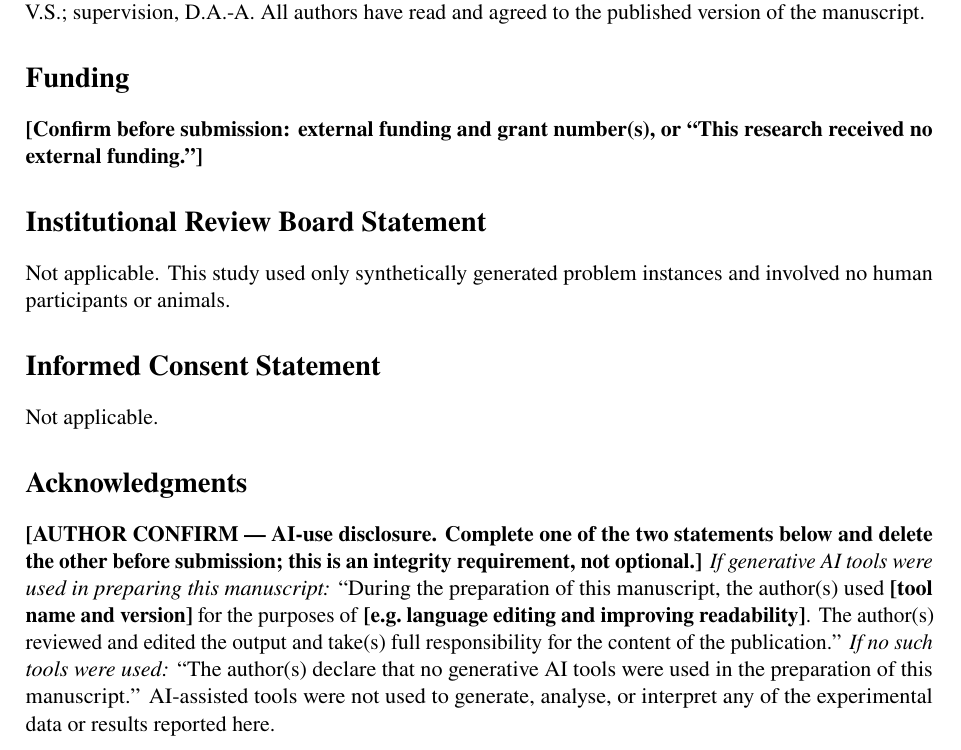
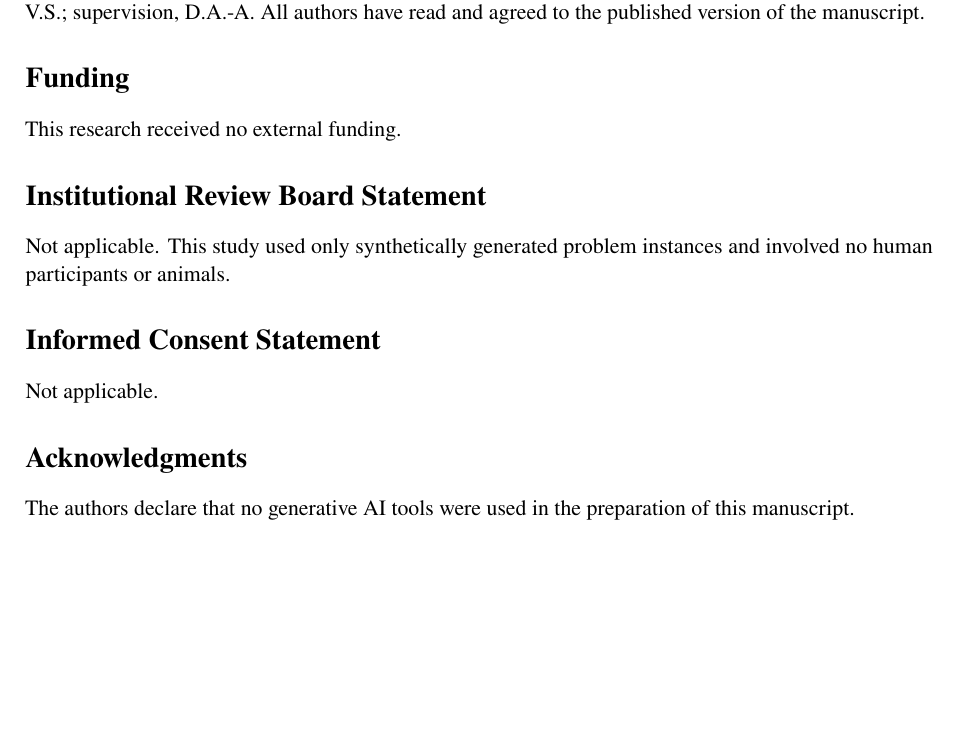
Before and after one commit to presidio-v/presidio-hardened-vol-assign, a LaTeX paper (pubs/v0.2.0-mdpi/author/paper.tex): part of page 26 of 31, cut so that both start at the same text, the shorter picture padded with empty space. Compiled offline with pdfLaTeX.

Commit message:
pubs(v0.2.0-mdpi): resolve back-matter author-confirm items
- Funding: no external funding
- Acknowledgments: declare no generative AI tools used
- Keep drafted CRediT roles; Zenodo DOI placeholder pending mint

```diff
--- a/pubs/v0.2.0-mdpi/author/paper.tex
+++ b/pubs/v0.2.0-mdpi/author/paper.tex
@@ -1795,8 +1795,7 @@ V.S.; supervision, D.A.-A. All authors have read and agreed to the published
 version of the manuscript.
 
 \section*{Funding}
-\textbf{[Confirm before submission: external funding and grant number(s), or
-``This research received no external funding.'']}
+This research received no external funding.
 
 \section*{Institutional Review Board Statement}
 Not applicable. This study used only synthetically generated problem instances
@@ -1806,18 +1805,8 @@ and involved no human participants or animals.
 Not applicable.
 
 \section*{Acknowledgments}
-\textbf{[AUTHOR CONFIRM --- AI-use disclosure. Complete one of the two
-statements below and delete the other before submission; this is an integrity
-requirement, not optional.]}
-\emph{If generative AI tools were used in preparing this manuscript:}
-``During the preparation of this manuscript, the author(s) used
-\textbf{[tool name and version]} for the purposes of
-\textbf{[e.g.\ language editing and improving readability]}. The author(s)
-reviewed and edited the output and take(s) full responsibility for the content
-of the publication.'' \emph{If no such tools were used:} ``The author(s)
-declare that no generative AI tools were used in the preparation of this
-manuscript.'' AI-assisted tools were not used to generate, analyse, or
-interpret any of the experimental data or results reported here.
+The authors declare that no generative AI tools were used in the preparation of
+this manuscript.
 
 \section*{Conflicts of Interest}
 The authors declare no conflicts of interest.
```
